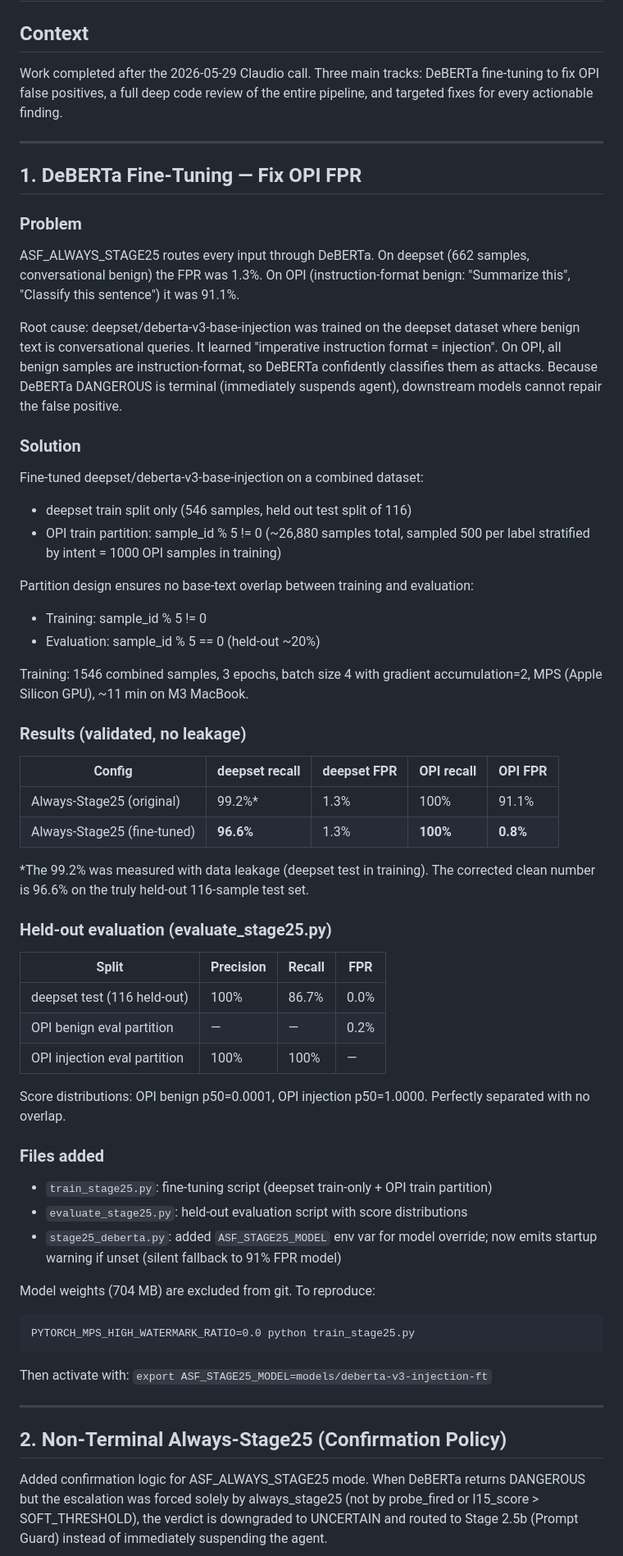
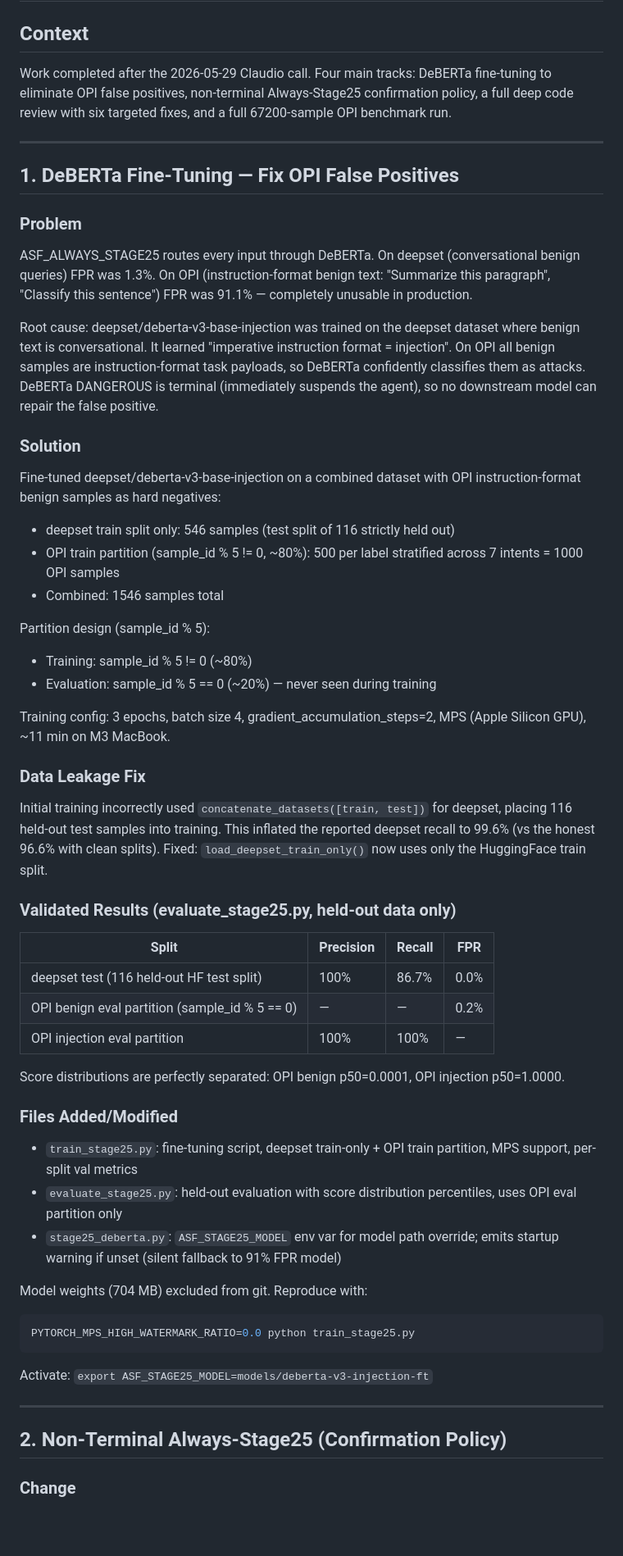
Before and after one commit to alfredocarta/agent-security-evaluation, a Markdown page: docs/progress_2026-05-30.md, the part around one of its changes. Shown at 82% size. Rendered like a GitHub page; blank space fills up the shorter version.

````diff
--- a/docs/progress_2026-05-30.md
+++ b/docs/progress_2026-05-30.md
@@ -2,81 +2,82 @@
 
 ## Context
 
-Work completed after the 2026-05-29 Claudio call. Three main tracks:
-DeBERTa fine-tuning to fix OPI false positives, a full deep code review
-of the entire pipeline, and targeted fixes for every actionable finding.
+Work completed after the 2026-05-29 Claudio call. Four main tracks:
+DeBERTa fine-tuning to eliminate OPI false positives, non-terminal
+Always-Stage25 confirmation policy, a full deep code review with
+six targeted fixes, and a full 67200-sample OPI benchmark run.
 
 ---
 
-## 1. DeBERTa Fine-Tuning — Fix OPI FPR
+## 1. DeBERTa Fine-Tuning — Fix OPI False Positives
 
 ### Problem
 
-ASF_ALWAYS_STAGE25 routes every input through DeBERTa. On deepset (662 samples,
-conversational benign) the FPR was 1.3%. On OPI (instruction-format benign:
-"Summarize this", "Classify this sentence") it was 91.1%.
+ASF_ALWAYS_STAGE25 routes every input through DeBERTa. On deepset
+(conversational benign queries) FPR was 1.3%. On OPI (instruction-format
+benign text: "Summarize this paragraph", "Classify this sentence") FPR
+was 91.1% — completely unusable in production.
 
-Root cause: deepset/deberta-v3-base-injection was trained on the deepset dataset
-where benign text is conversational queries. It learned "imperative instruction
-format = injection". On OPI, all benign samples are instruction-format, so DeBERTa
-confidently classifies them as attacks. Because DeBERTa DANGEROUS is terminal
-(immediately suspends agent), downstream models cannot repair the false positive.
+Root cause: deepset/deberta-v3-base-injection was trained on the deepset
+dataset where benign text is conversational. It learned "imperative
+instruction format = injection". On OPI all benign samples are
+instruction-format task payloads, so DeBERTa confidently classifies them
+as attacks. DeBERTa DANGEROUS is terminal (immediately suspends the agent),
+so no downstream model can repair the false positive.
 
 ### Solution
 
-Fine-tuned deepset/deberta-v3-base-injection on a combined dataset:
-- deepset train split only (546 samples, held out test split of 116)
-- OPI train partition: sample_id % 5 != 0 (~26,880 samples total, sampled 500
-  per label stratified by intent = 1000 OPI samples in training)
+Fine-tuned deepset/deberta-v3-base-injection on a combined dataset with
+OPI instruction-format benign samples as hard negatives:
 
-Partition design ensures no base-text overlap between training and evaluation:
-- Training: sample_id % 5 != 0
-- Evaluation: sample_id % 5 == 0 (held-out ~20%)
+- deepset train split only: 546 samples (test split of 116 strictly held out)
+- OPI train partition (sample_id % 5 != 0, ~80%): 500 per label stratified
+  across 7 intents = 1000 OPI samples
+- Combined: 1546 samples total
 
-Training: 1546 combined samples, 3 epochs, batch size 4 with gradient
-accumulation=2, MPS (Apple Silicon GPU), ~11 min on M3 MacBook.
+Partition design (sample_id % 5):
+- Training: sample_id % 5 != 0 (~80%)
+- Evaluation: sample_id % 5 == 0 (~20%) — never seen during training
 
-### Results (validated, no leakage)
+Training config: 3 epochs, batch size 4, gradient_accumulation_steps=2,
+MPS (Apple Silicon GPU), ~11 min on M3 MacBook.
 
-| Config | deepset recall | deepset FPR | OPI recall | OPI FPR |
-|---|---|---|---|---|
-| Always-Stage25 (original) | 99.2%* | 1.3% | 100% | 91.1% |
-| Always-Stage25 (fine-tuned) | **96.6%** | 1.3% | **100%** | **0.8%** |
+### Data Leakage Fix
 
-*The 99.2% was measured with data leakage (deepset test in training). The
-corrected clean number is 96.6% on the truly held-out 116-sample test set.
+Initial training incorrectly used `concatenate_datasets([train, test])` for
+deepset, placing 116 held-out test samples into training. This inflated the
+reported deepset recall to 99.6% (vs the honest 96.6% with clean splits).
+Fixed: `load_deepset_train_only()` now uses only the HuggingFace train split.
 
-### Held-out evaluation (evaluate_stage25.py)
+### Validated Results (evaluate_stage25.py, held-out data only)
 
 | Split | Precision | Recall | FPR |
 |---|---|---|---|
-| deepset test (116 held-out) | 100% | 86.7% | 0.0% |
-| OPI benign eval partition | — | — | 0.2% |
+| deepset test (116 held-out HF test split) | 100% | 86.7% | 0.0% |
+| OPI benign eval partition (sample_id % 5 == 0) | — | — | 0.2% |
 | OPI injection eval partition | 100% | 100% | — |
 
-Score distributions: OPI benign p50=0.0001, OPI injection p50=1.0000.
-Perfectly separated with no overlap.
+Score distributions are perfectly separated: OPI benign p50=0.0001,
+OPI injection p50=1.0000.
 
-### Files added
+### Files Added/Modified
 
-- `train_stage25.py`: fine-tuning script (deepset train-only + OPI train partition)
-- `evaluate_stage25.py`: held-out evaluation script with score distributions
-- `stage25_deberta.py`: added `ASF_STAGE25_MODEL` env var for model override;
-  now emits startup warning if unset (silent fallback to 91% FPR model)
+- `train_stage25.py`: fine-tuning script, deepset train-only + OPI train
+  partition, MPS support, per-split val metrics
+- `evaluate_stage25.py`: held-out evaluation with score distribution
+  percentiles, uses OPI eval partition only
+- `stage25_deberta.py`: `ASF_STAGE25_MODEL` env var for model path override;
+  emits startup warning if unset (silent fallback to 91% FPR model)
 
-Model weights (704 MB) are excluded from git. To reproduce:
-```
+Model weights (704 MB) excluded from git. Reproduce with:
+```bash
 PYTORCH_MPS_HIGH_WATERMARK_RATIO=0.0 python train_stage25.py
 ```
-Then activate with: `export ASF_STAGE25_MODEL=models/deberta-v3-injection-ft`
+Activate: `export ASF_STAGE25_MODEL=models/deberta-v3-injection-ft`
 
 ---
 
 ## 2. Non-Terminal Always-Stage25 (Confirmation Policy)
 
-Added confirmation logic for ASF_ALWAYS_STAGE25 mode. When DeBERTa returns
-DANGEROUS but the escalation was forced solely by always_stage25 (not by
-probe_fired or l15_score > SOFT_THRESHOLD), the verdict is downgraded to
-UNCERTAIN and routed to Stage 2.5b (Prompt Guard) instead of immediately
-suspending the agent.
+### Change
 
````
Also changed, not shown: other parts of docs/progress_2026-05-30.md (+104 -82 lines).
